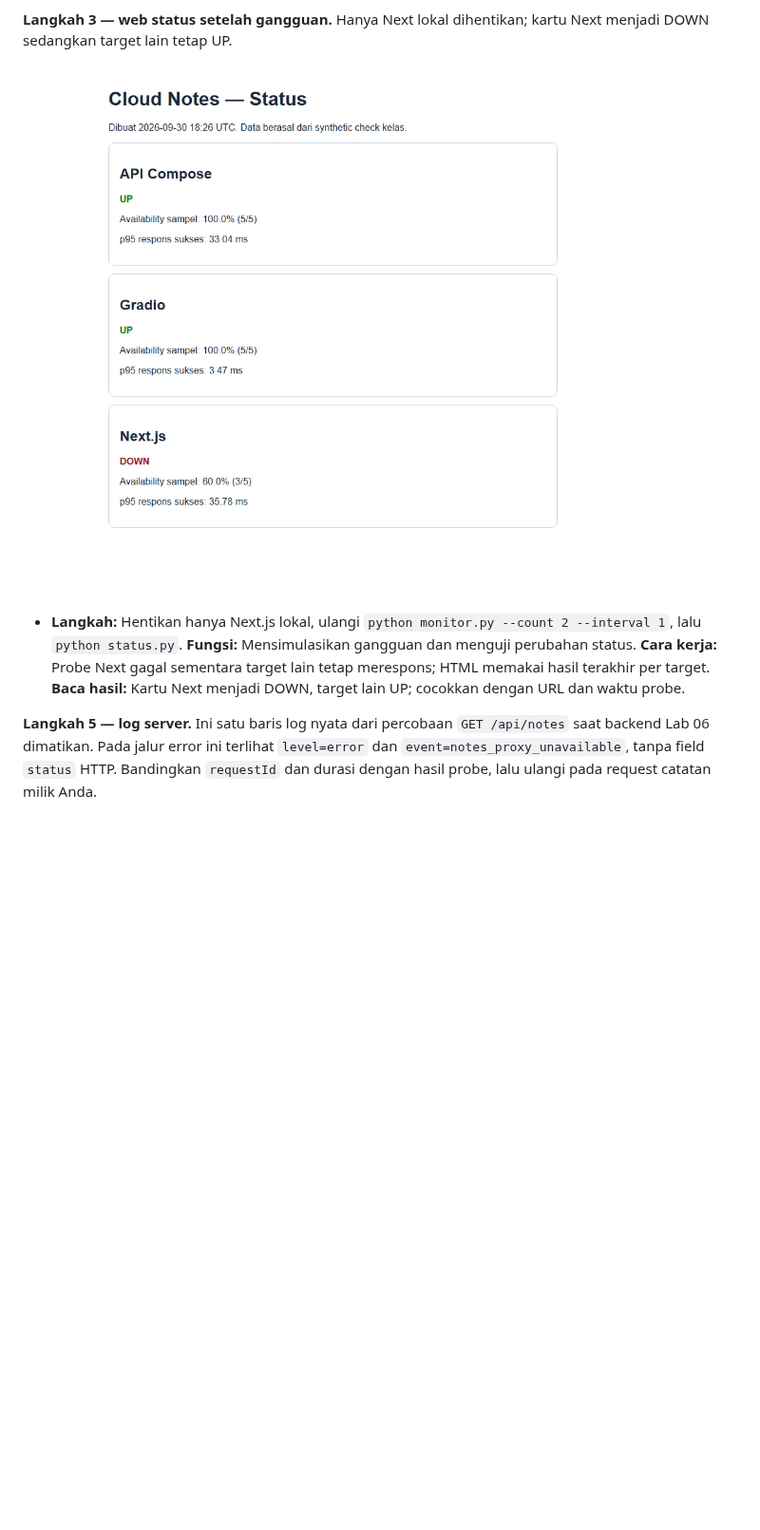
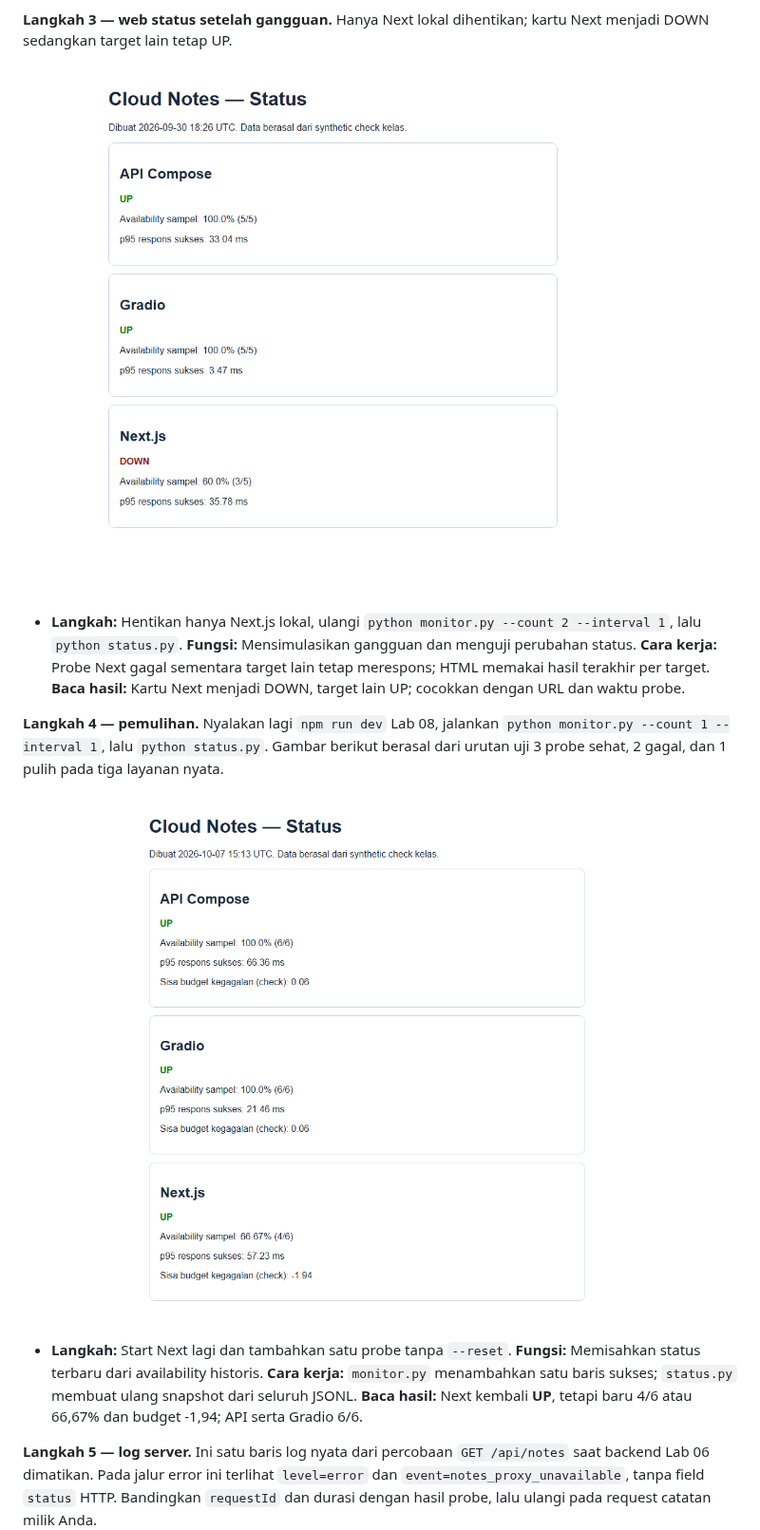
Before and after one commit to SeedFlora/meet10CloudService, a Markdown page: MODUL_MAHASISWA.md, the part around one of its changes. Shown at 95% size. Rendered like a GitHub page; pictures changed too: screenshots/10_status_pulih_aktual.png (added); blank space fills up the shorter version.

```diff
--- a/MODUL_MAHASISWA.md
+++ b/MODUL_MAHASISWA.md
@@ -57,5 +59,11 @@ python status.py
 
 * **Langkah:** Hentikan hanya Next.js lokal, ulangi `python monitor.py --count 2 --interval 1`, lalu `python status.py`. **Fungsi:** Mensimulasikan gangguan dan menguji perubahan status. **Cara kerja:** Probe Next gagal sementara target lain tetap merespons; HTML memakai hasil terakhir per target. **Baca hasil:** Kartu Next menjadi DOWN, target lain UP; cocokkan dengan URL dan waktu probe.
+
+**Langkah 4 — pemulihan.** Nyalakan lagi `npm run dev` Lab 08, jalankan `python monitor.py --count 1 --interval 1`, lalu `python status.py`. Gambar berikut berasal dari urutan uji 3 probe sehat, 2 gagal, dan 1 pulih pada tiga layanan nyata.
+
+![Status Next pulih namun histori gangguan tetap dihitung](screenshots/10_status_pulih_aktual.png)
+
+* **Langkah:** Start Next lagi dan tambahkan satu probe tanpa `--reset`. **Fungsi:** Memisahkan status terbaru dari availability historis. **Cara kerja:** `monitor.py` menambahkan satu baris sukses; `status.py` membuat ulang snapshot dari seluruh JSONL. **Baca hasil:** Next kembali **UP**, tetapi baru 4/6 atau 66,67% dan budget -1,94; API serta Gradio 6/6.
 
 **Langkah 5 — log server.** Ini satu baris log nyata dari percobaan `GET /api/notes` saat backend Lab 06 dimatikan. Pada jalur error ini terlihat `level=error` dan `event=notes_proxy_unavailable`, tanpa field `status` HTTP. Bandingkan `requestId` dan durasi dengan hasil probe, lalu ulangi pada request catatan milik Anda.
 
```
Also changed, not shown: other parts of MODUL_MAHASISWA.md (+12 -6 lines), PANDUAN_DOSEN.md (+10 -4 lines), screenshots/10_status_baseline_baru.png (added), screenshots/10_status_down_baru.png (added), 3 other files.
